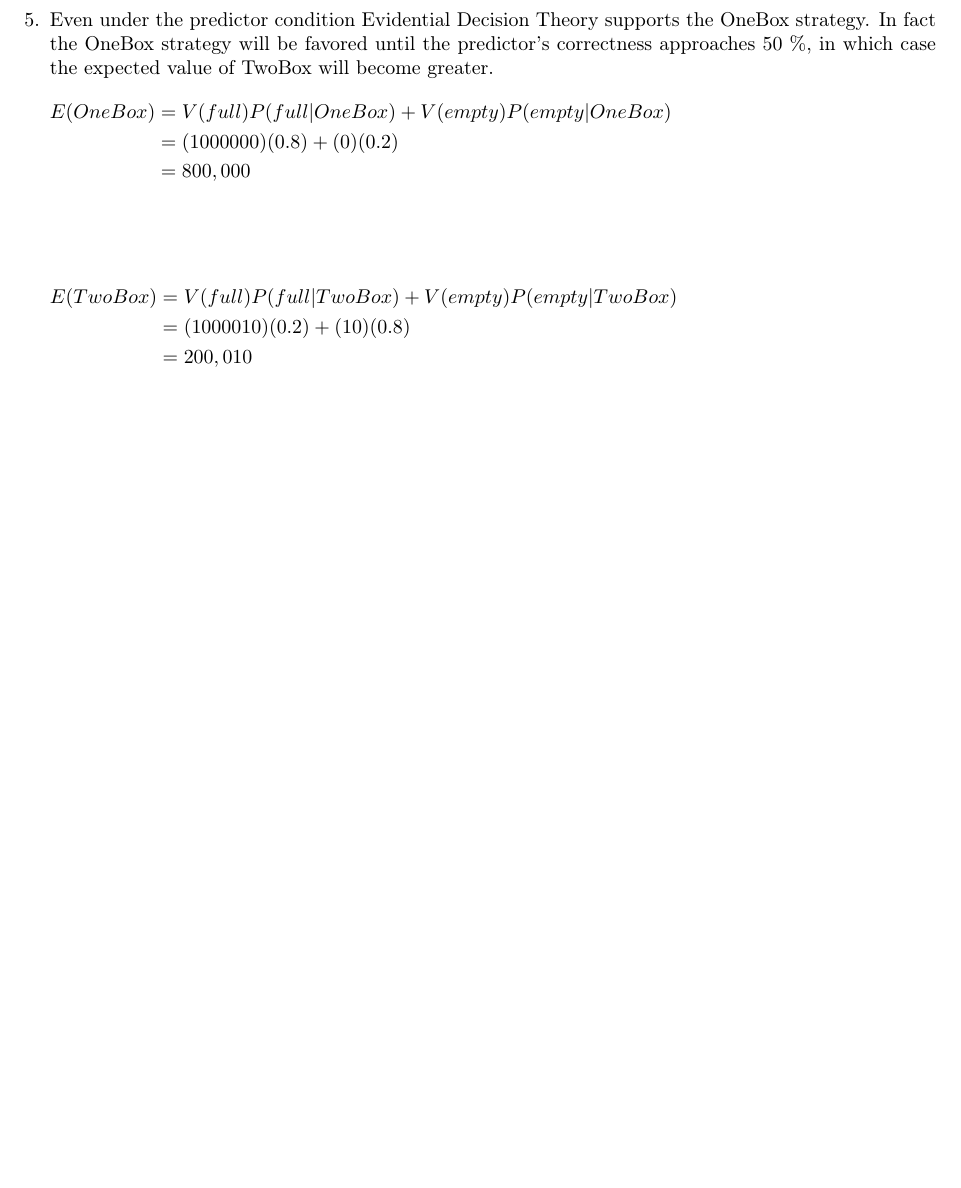
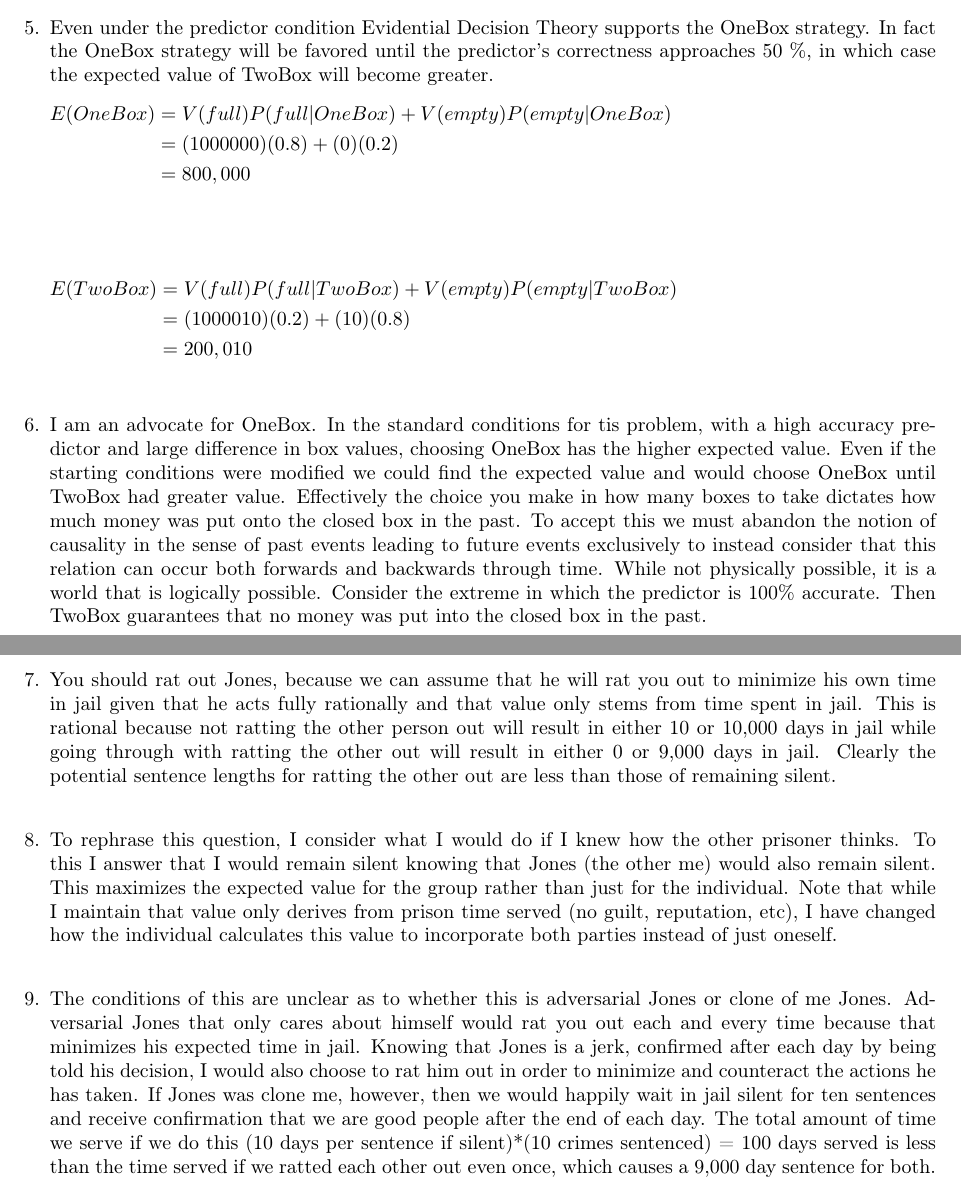
Before and after one commit to rlacey/24.118, a LaTeX document (PS2/PS2.tex): part of page 2 of 2 before the commit and two parts of pages 2 and 3 of 3 after it, the two joined at a grey line, cut so that both start at the same text, the shorter picture padded with empty space. Compiled offline with pdfLaTeX.

Commit message:
PS2 - Completed

```diff
--- a/PS2/PS2.tex
+++ b/PS2/PS2.tex
@@ -123,6 +123,20 @@ $E(TwoBox) = P(open = \$100)V(open) + P(closed = \$0)V(closed)  + P(closed = \$1
                             &= 200,010\\
                \end{flalign*}
 
+\item[6.] I am an advocate for OneBox. In the standard conditions for tis problem, with a high accuracy predictor and large difference in box values, choosing OneBox has the higher expected value. Even if the starting conditions were modified we could find the expected value and would choose OneBox until TwoBox had greater value. Effectively the choice you make in how many boxes to take dictates how much money was put onto the closed box in the past. To accept this we must abandon the notion of causality in the sense of past events leading to future events exclusively to instead consider that this relation can occur both forwards and backwards through time. While not physically possible, it is a world that is logically possible. Consider the extreme in which the predictor is 100\% accurate. Then TwoBox guarantees that no money was put into the closed box in the past. \\
+
+\bigskip
+
+\item[7.] You should rat out Jones, because we can assume that he will rat you out to minimize his own time in jail given that he acts fully rationally and that value only stems from time spent in jail. This is rational because not ratting the other person out will result in either 10 or 10,000 days in jail while going through with ratting the other out will result in either 0 or 9,000 days in jail. Clearly the potential sentence lengths for ratting the other out are less than those of remaining silent.
+
+\bigskip
+
+\item[8.] To rephrase this question, I consider what I would do if I knew how the other prisoner thinks. To this I answer that I would remain silent knowing that Jones (the other me) would also remain silent. This maximizes the expected value for the group rather than just for the individual. Note that while I maintain that value only derives from prison time served (no guilt, reputation, etc), I have changed how the individual calculates this value to incorporate both parties instead of just oneself.
+
+\bigskip
+
+\item[9.] The conditions of this are unclear as to whether this is adversarial Jones or clone of me Jones. Adversarial Jones that only cares about himself would rat you out each and every time because that minimizes his expected time in jail. Knowing that Jones is a jerk, confirmed after each day by being told his decision, I would also choose to rat him out in order to minimize and counteract the actions he has taken. If Jones was clone me, however, then we would happily wait in jail silent for ten sentences and receive confirmation that we are good people after the end of each day. The total amount of time we serve if we do this (10 days per sentence if silent)*(10 crimes sentenced) = 100 days served is less than the time served if we ratted each other out even once, which causes a 9,000 day sentence for both.
+
 \end{enumerate}
 
 \end{document}
```
Also changed, not shown: PS2/PS2.pdf, PS2/PS2.tex (2 more changed lines), 2 other files.
